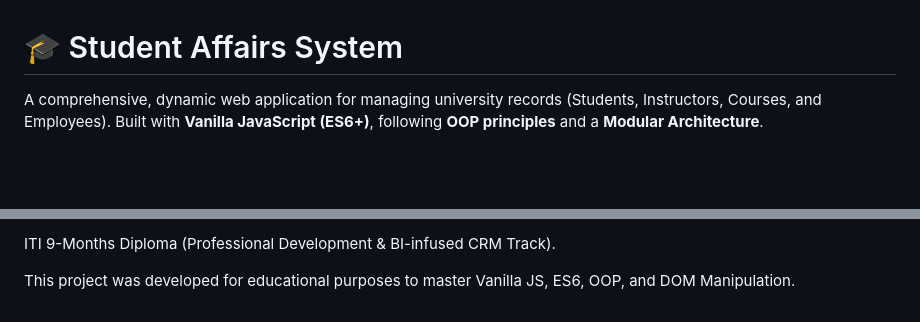
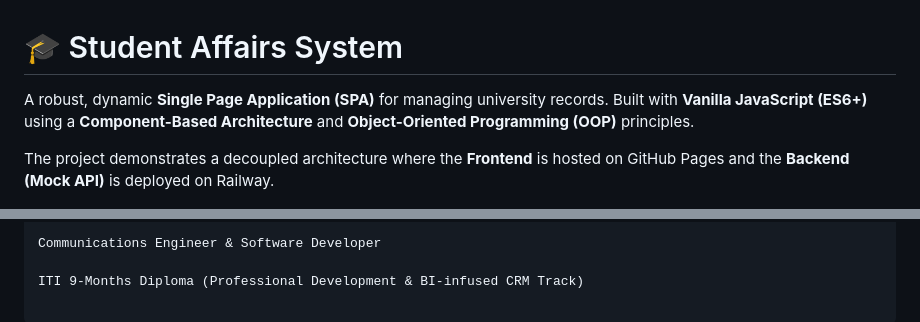
Before and after one commit to AbdoHalem/ITI_Student_Affairs_System, a Markdown page: README.md, 2 parts joined by grey strips. Drawn GitHub-style; blank space fills up the shorter version.

Commit message:
Update the README.md file with the deployment updates.

```diff
--- a/README.md
+++ b/README.md
@@ -1,5 +1,7 @@
 # 🎓 Student Affairs System
 
-A comprehensive, dynamic web application for managing university records (Students, Instructors, Courses, and Employees). Built with **Vanilla JavaScript (ES6+)**, following **OOP principles** and a **Modular Architecture**.
+A robust, dynamic **Single Page Application (SPA)** for managing university records. Built with **Vanilla JavaScript (ES6+)** using a **Component-Based Architecture** and **Object-Oriented Programming (OOP)** principles.
+
+The project demonstrates a decoupled architecture where the **Frontend** is hosted on GitHub Pages and the **Backend (Mock API)** is deployed on Railway.
 
 ![Project Status](https://img.shields.io/badge/Status-Completed-success)
@@ -100,4 +107,4 @@ Software Engineer.
 
-ITI 9-Months Diploma (Professional Development & BI-infused CRM Track).
+Communications Engineer & Software Developer
 
-This project was developed for educational purposes to master Vanilla JS, ES6, OOP, and DOM Manipulation.
+ITI 9-Months Diploma (Professional Development & BI-infused CRM Track)
```
Also changed, not shown: other parts of README.md (+78 -73 lines).
